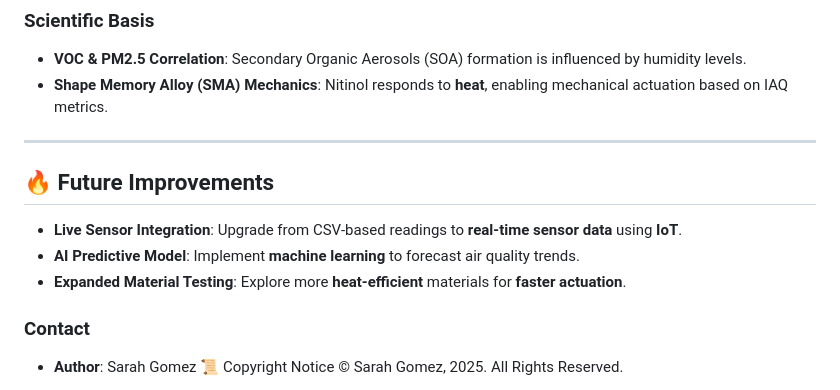
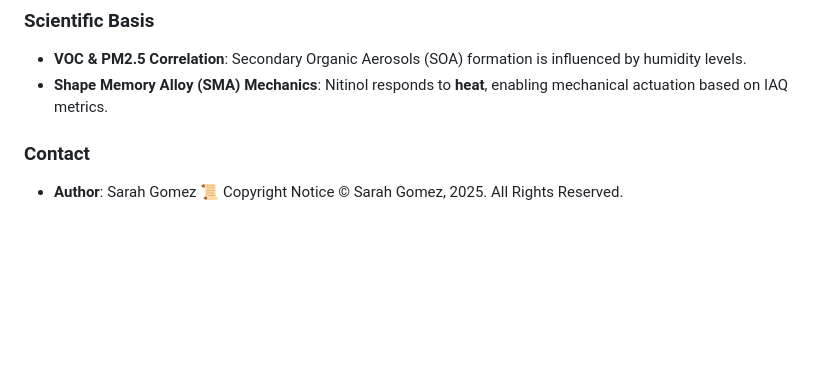
Before and after one commit to Emer3ld/flutter_application_9, a Markdown page: README.md, the part around the change. GitHub-like rendering; blank space fills up the shorter version.

```diff
--- a/README.md
+++ b/README.md
@@ -72,13 +72,6 @@ This project explores the intersection of **architecture, environmental monitori
 - **VOC & PM2.5 Correlation**: Secondary Organic Aerosols (SOA) formation is influenced by humidity levels.
 - **Shape Memory Alloy (SMA) Mechanics**: Nitinol responds to **heat**, enabling mechanical actuation based on IAQ metrics.
 
----
-
-## 🔥 Future Improvements
-- **Live Sensor Integration**: Upgrade from CSV-based readings to **real-time sensor data** using **IoT**.
-- **AI Predictive Model**: Implement **machine learning** to forecast air quality trends.
-- **Expanded Material Testing**: Explore more **heat-efficient** materials for **faster actuation**.
-
 
 ### **Contact**
 - **Author**: Sarah Gomez
```
